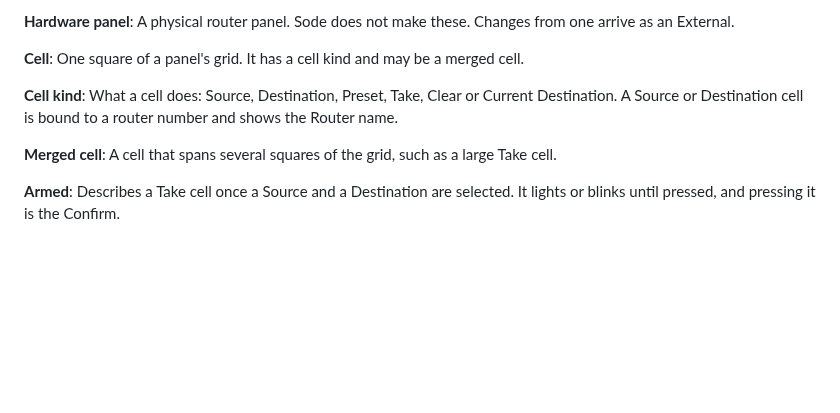
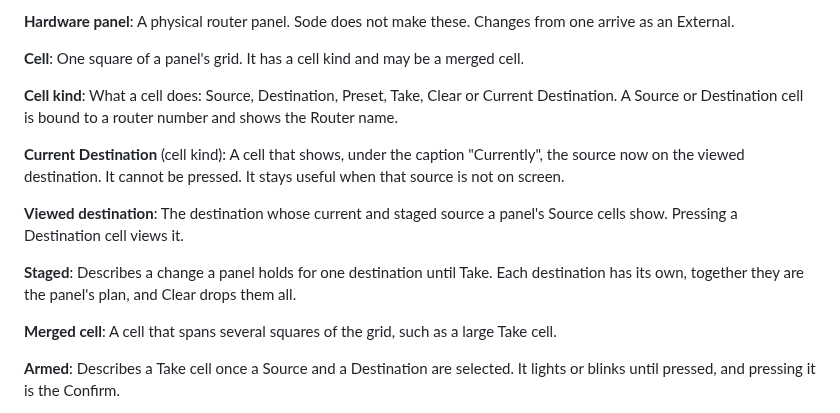
Before and after one commit to sethdotfm/sode, a Markdown page: GLOSSARY.md, the part around the change. GitHub-like rendering; blank space fills up the shorter version.

```diff
--- a/GLOSSARY.md
+++ b/GLOSSARY.md
@@ -170,6 +170,15 @@ One square of a panel's grid. It has a cell kind and may be a merged cell.
 **Cell kind**:
 What a cell does: Source, Destination, Preset, Take, Clear or Current Destination. A Source or Destination cell is bound to a router number and shows the Router name.
 
+**Current Destination** (cell kind):
+A cell that shows, under the caption "Currently", the source now on the viewed destination. It cannot be pressed. It stays useful when that source is not on screen.
+
+**Viewed destination**:
+The destination whose current and staged source a panel's Source cells show. Pressing a Destination cell views it.
+
+**Staged**:
+Describes a change a panel holds for one destination until Take. Each destination has its own, together they are the panel's plan, and Clear drops them all.
+
 **Merged cell**:
 A cell that spans several squares of the grid, such as a large Take cell.
 
```
Also changed, not shown: docs/panels-design.md (added, +34 -0 lines).
